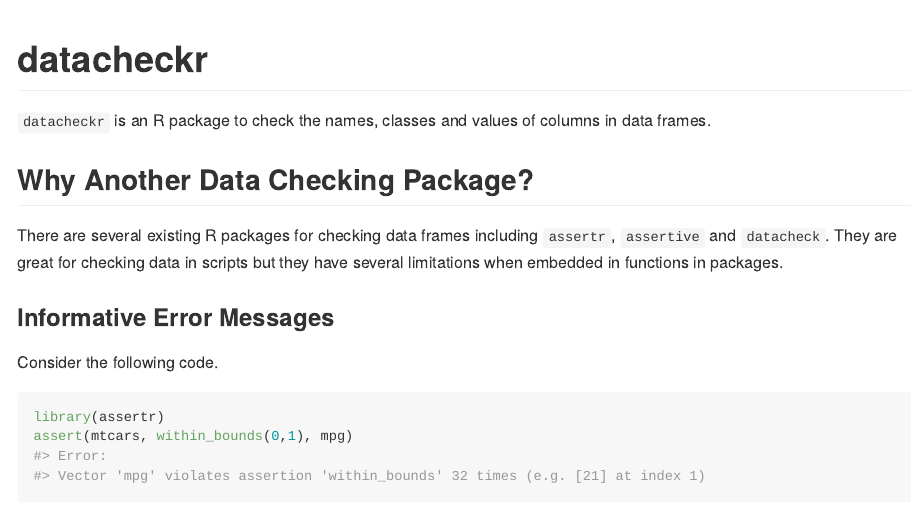
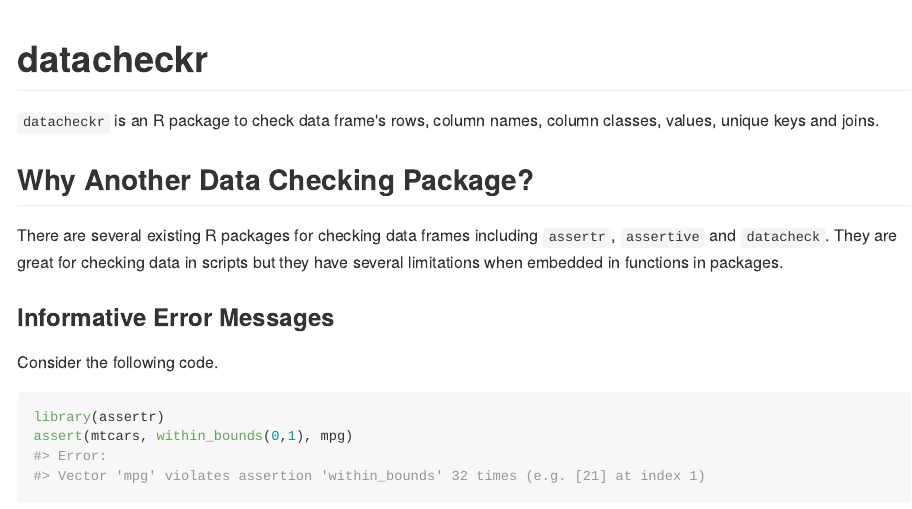
Before and after one commit to poissonconsulting/datacheckr, an R Markdown document (README.Rmd): the page in a window 1100 px wide, from its top. The pictures show the output file README.md that the author committed with the source, drawn offline in the style of GitHub; badge pictures from the web are left out.

```diff
--- a/README.Rmd
+++ b/README.Rmd
@@ -20,8 +20,8 @@
 
 # datacheckr
 
-`datacheckr` is an R package to check the names, classes and values of
-columns in data frames.
+`datacheckr` is an R package to check data frame's rows, column names,
+    column classes, values, unique keys and joins.
 
 ## Why Another Data Checking Package?
 
```
Also changed, not shown: README.md, 1 other file.
